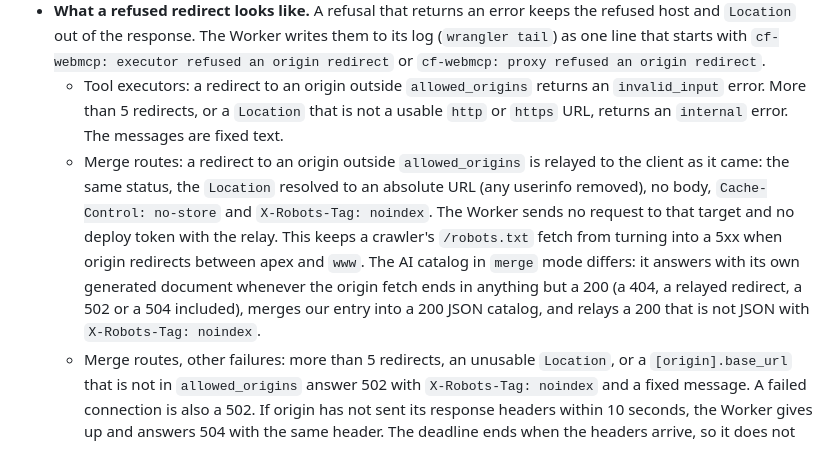
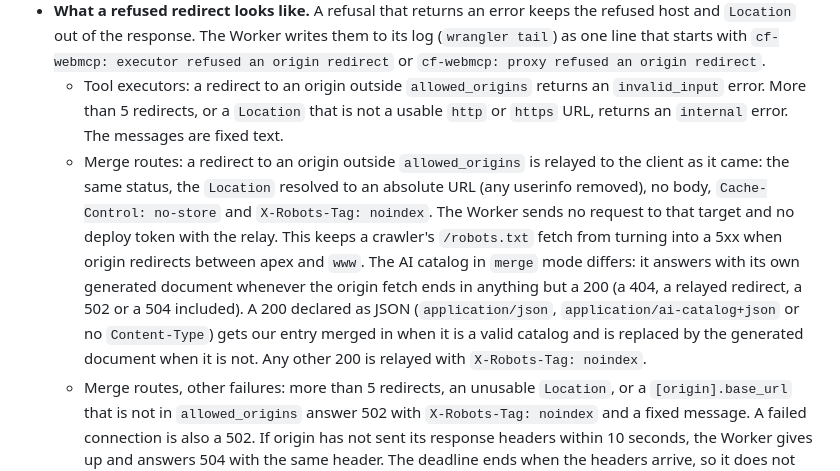
Before and after one commit to basgr/cf-webmcp, a Markdown page: docs/deployment.md, the part around the change. GitHub-like rendering.

Commit message:
docs(deployment): state exactly when the AI catalog merges, replaces or relays
Co-Authored-By: Claude Opus 5.5 <noreply@anthropic.com>

```diff
--- a/docs/deployment.md
+++ b/docs/deployment.md
@@ -117,7 +117,7 @@ After deploy, hit `https://yourdomain.com/_webmcp/health` to confirm the Worker
 - **The Worker checks every redirect target before it requests it.** On its own fetches to origin, that is the tool executors and the merge routes (`/llms.txt`, `/robots.txt`, `/.well-known/agents.md`, the API catalog, the AI catalog and the agent skill, each when it merges with origin's file), the Worker does not let the runtime follow redirects. It reads each `Location`, resolves it against the current URL, and requests it only if it is an `http` or `https` URL whose origin (scheme, host and port) is in `allowed_origins`. It follows at most 5 redirects. A target that fails the check is never requested, so the `cf-webmcp-bypass` and `cf-webmcp-deploy-token` headers go only to listed origins, on every hop, and an open redirect at origin cannot leak the deploy token. If you have a legitimate cross-host redirect (apex to `www`, for example), add the target to `allowed_origins` and the Worker follows it.
 - **What a refused redirect looks like.** A refusal that returns an error keeps the refused host and `Location` out of the response. The Worker writes them to its log (`wrangler tail`) as one line that starts with `cf-webmcp: executor refused an origin redirect` or `cf-webmcp: proxy refused an origin redirect`.
   - Tool executors: a redirect to an origin outside `allowed_origins` returns an `invalid_input` error. More than 5 redirects, or a `Location` that is not a usable `http` or `https` URL, returns an `internal` error. The messages are fixed text.
-  - Merge routes: a redirect to an origin outside `allowed_origins` is relayed to the client as it came: the same status, the `Location` resolved to an absolute URL (any userinfo removed), no body, `Cache-Control: no-store` and `X-Robots-Tag: noindex`. The Worker sends no request to that target and no deploy token with the relay. This keeps a crawler's `/robots.txt` fetch from turning into a 5xx when origin redirects between apex and `www`. The AI catalog in `merge` mode differs: it answers with its own generated document whenever the origin fetch ends in anything but a 200 (a 404, a relayed redirect, a 502 or a 504 included), merges our entry into a 200 JSON catalog, and relays a 200 that is not JSON with `X-Robots-Tag: noindex`.
+  - Merge routes: a redirect to an origin outside `allowed_origins` is relayed to the client as it came: the same status, the `Location` resolved to an absolute URL (any userinfo removed), no body, `Cache-Control: no-store` and `X-Robots-Tag: noindex`. The Worker sends no request to that target and no deploy token with the relay. This keeps a crawler's `/robots.txt` fetch from turning into a 5xx when origin redirects between apex and `www`. The AI catalog in `merge` mode differs: it answers with its own generated document whenever the origin fetch ends in anything but a 200 (a 404, a relayed redirect, a 502 or a 504 included). A 200 declared as JSON (`application/json`, `application/ai-catalog+json` or no `Content-Type`) gets our entry merged in when it is a valid catalog and is replaced by the generated document when it is not. Any other 200 is relayed with `X-Robots-Tag: noindex`.
   - Merge routes, other failures: more than 5 redirects, an unusable `Location`, or a `[origin].base_url` that is not in `allowed_origins` answer 502 with `X-Robots-Tag: noindex` and a fixed message. A failed connection is also a 502. If origin has not sent its response headers within 10 seconds, the Worker gives up and answers 504 with the same header. The deadline ends when the headers arrive, so it does not limit how long origin takes to send the body.
 - **Redirects on proxied pages are not followed by the Worker.** For ordinary page requests the Worker passes an origin 3xx to the visitor's browser with the status, body and `Location` that origin sent, and adds only the `Link` header (when `[features].link_header` is on). No deploy token is attached to those requests.
 
```
